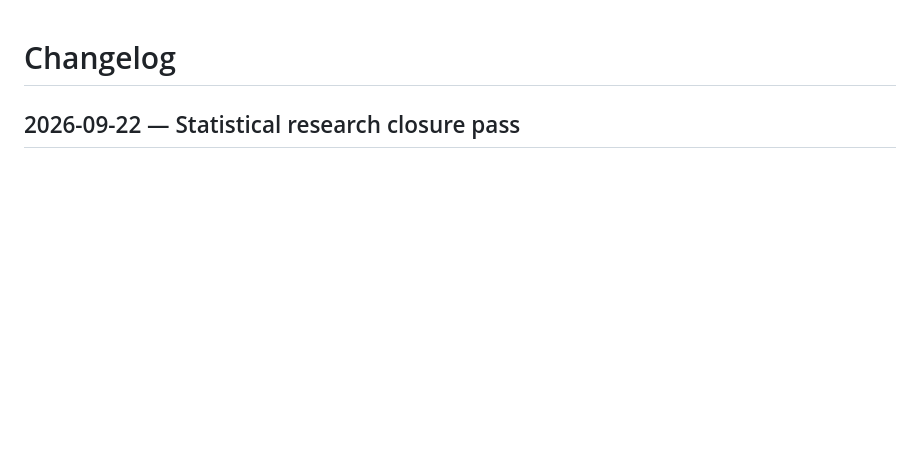
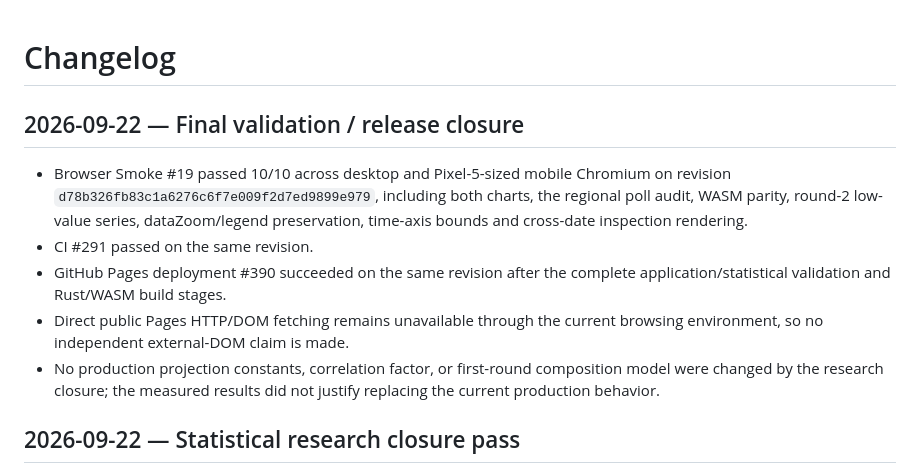
Before and after one commit to Gitdisd/pesquisas-eleitorais-br, a Markdown page: docs/CHANGELOG.md, the part around the change. GitHub-like rendering; blank space fills up the shorter version.

Commit message:
docs: record final validation and release closure

```diff
--- a/docs/CHANGELOG.md
+++ b/docs/CHANGELOG.md
@@ -1,4 +1,12 @@
 # Changelog
+
+## 2026-09-22 — Final validation / release closure
+
+- Browser Smoke #19 passed 10/10 across desktop and Pixel-5-sized mobile Chromium on revision `d78b326fb83c1a6276c6f7e009f2d7ed9899e979`, including both charts, the regional poll audit, WASM parity, round-2 low-value series, dataZoom/legend preservation, time-axis bounds and cross-date inspection rendering.
+- CI #291 passed on the same revision.
+- GitHub Pages deployment #390 succeeded on the same revision after the complete application/statistical validation and Rust/WASM build stages.
+- Direct public Pages HTTP/DOM fetching remains unavailable through the current browsing environment, so no independent external-DOM claim is made.
+- No production projection constants, correlation factor, or first-round composition model were changed by the research closure; the measured results did not justify replacing the current production behavior.
 
 ## 2026-09-22 — Statistical research closure pass
 
```
